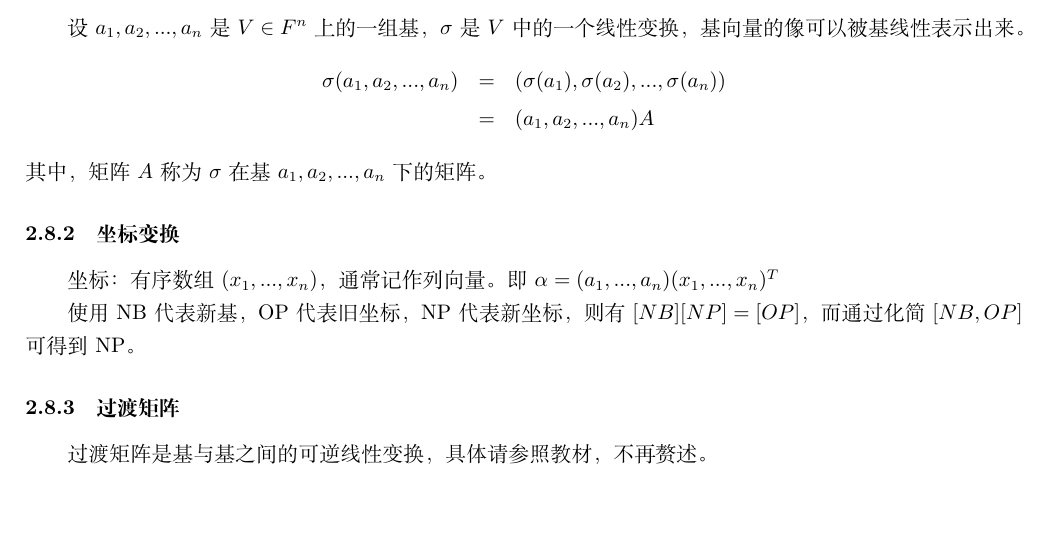
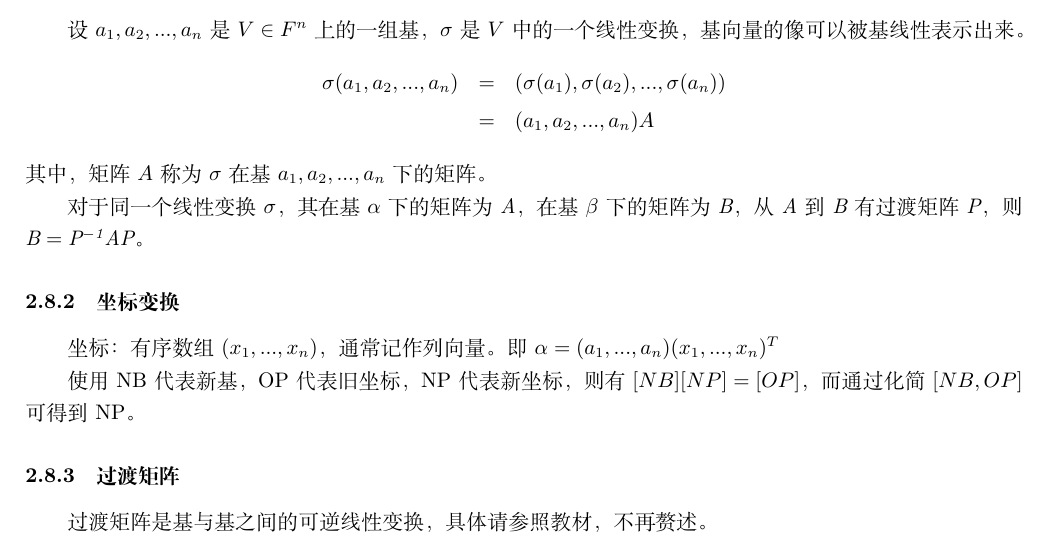
Before and after one commit to yspjack/Linear_Algebra_Review, a LaTeX document (Linear_Algebra.tex): part of page 4 of 9, cut so that both start at the same text, the shorter picture padded with empty space. Compiled offline with XeLaTeX.

Commit message:
微小的工作。

```diff
--- a/Linear_Algebra.tex
+++ b/Linear_Algebra.tex
@@ -94,7 +94,9 @@ $Rank(A^{T}A)=Rank(AA^{T})=Rank(A),A$为实矩阵。
     \sigma(a_1,a_2,...,a_n) & = & (\sigma(a_1),\sigma(a_2),...,\sigma(a_n))    \\
     & = &(a_1,a_2,...,a_n)A
 \end{eqnarray*}
-其中，矩阵$A$称为$\sigma$在基$a_1,a_2,...,a_n$下的矩阵。
+其中，矩阵$A$称为$\sigma$在基$a_1,a_2,...,a_n$下的矩阵。\\
+\indent
+对于同一个线性变换$\sigma$，其在基$\alpha$下的矩阵为$\mathit{A}$，在基$\beta$下的矩阵为$\mathit{B}$，从$\mathit{A}$到$\mathit{B}$有过渡矩阵$\mathit{P}$，则$\mathit{B}=\mathit{P^{-1}AP}$。
 \subsubsection{坐标变换}
 坐标：有序数组$(x_1,...,x_n)$，通常记作列向量。即$\alpha=(a_1,...,a_n)(x_1,...,x_n)^T$\\
 \indent
```
Also changed, not shown: Linear_Algebra.pdf.
